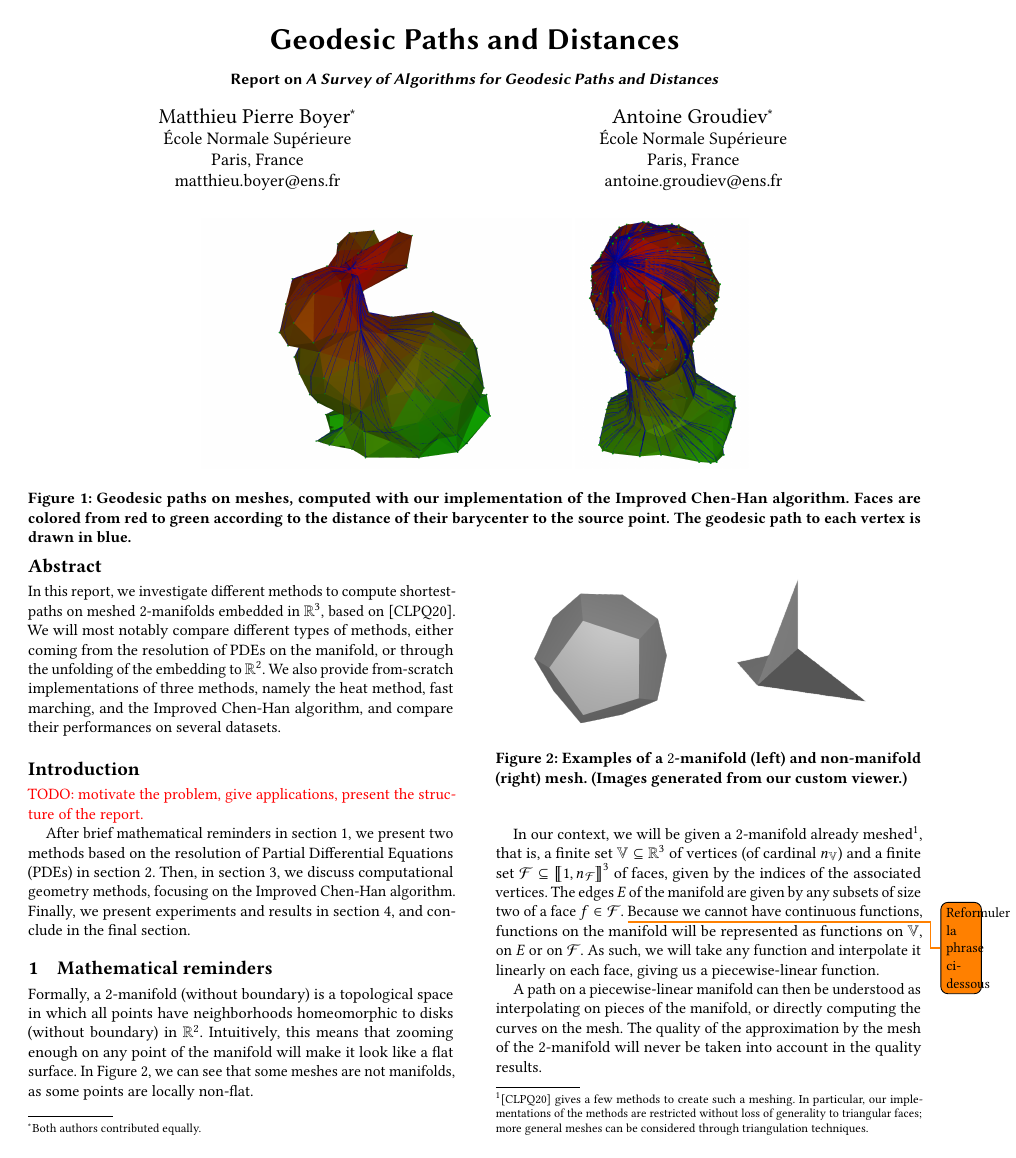
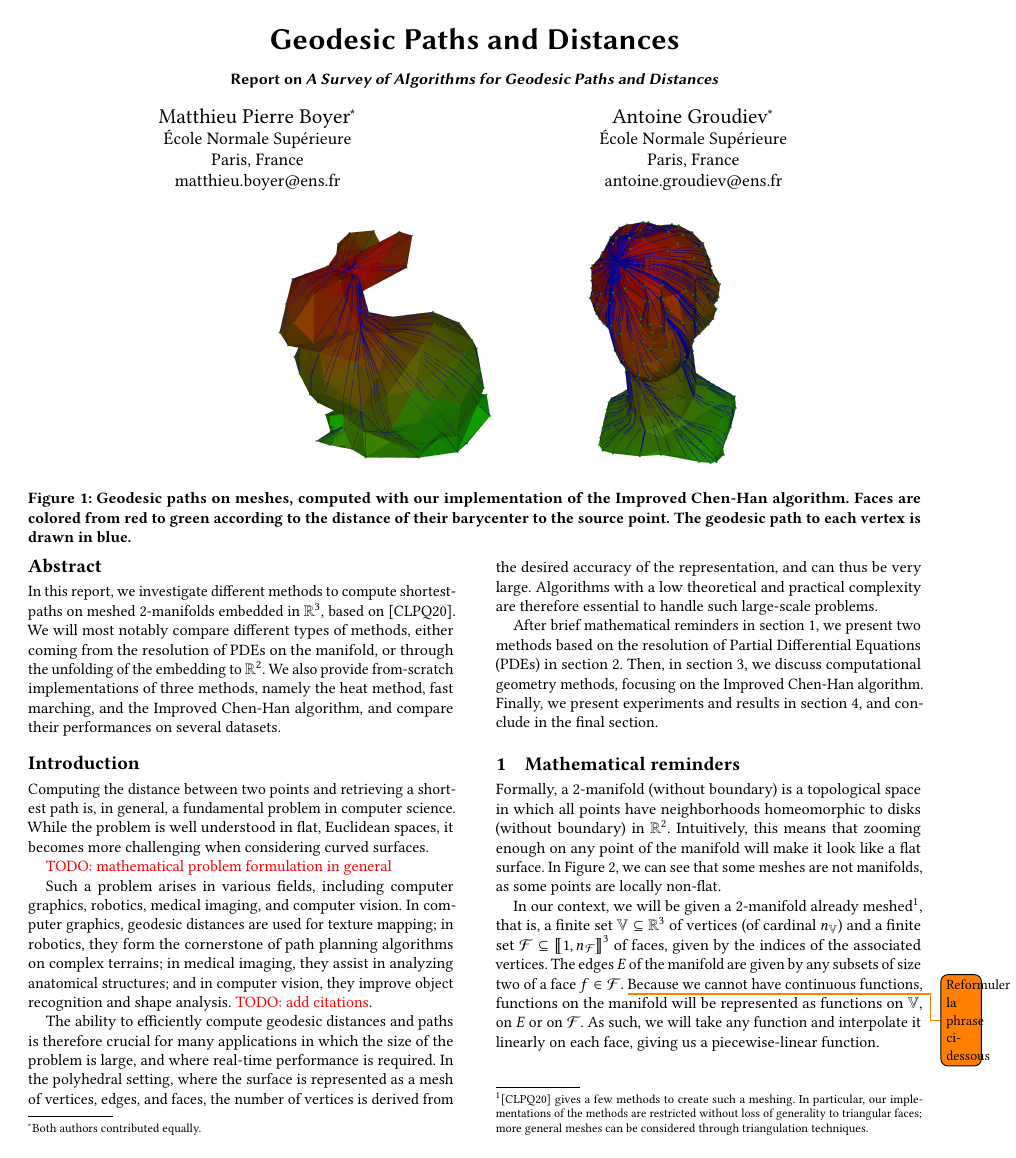
Before and after one commit to agroudiev/Geodesic-Paths, a LaTeX paper (report/report.tex): page 1 of 4. Compiled offline with pdfLaTeX.

Commit message:
feat(report): introduction

```diff
--- a/report/report.tex
+++ b/report/report.tex
@@ -56,7 +56,14 @@
 \maketitle
 
 \section*{Introduction}
-\textcolor{red}{TODO: motivate the problem, give applications, present the structure of the report.}
+Computing the distance between two points and retrieving a shortest path is, in general, a fundamental problem in computer science. While the problem is well understood in flat, Euclidean spaces, it becomes more challenging when considering curved surfaces.
+
+\textcolor{red}{TODO: mathematical problem formulation in general}
+
+Such a problem arises in various fields, including computer graphics, robotics, medical imaging, and computer vision. In computer graphics, geodesic distances are used for texture mapping; in robotics, they form the cornerstone of path planning algorithms on complex terrains; in medical imaging, they assist in analyzing anatomical structures; and in computer vision, they improve object recognition and shape analysis.
+\textcolor{red}{TODO: add citations}.
+
+The ability to efficiently compute geodesic distances and paths is therefore crucial for many applications in which the size of the problem is large, and where real-time performance is required. In the polyhedral setting, where the surface is represented as a mesh of vertices, edges, and faces, the number of vertices is derived from the desired accuracy of the representation, and can thus be very large. Algorithms with a low theoretical and practical complexity are therefore essential to handle such large-scale problems.
 
 After brief mathematical reminders in \autoref{sec:math-reminders}, we present two methods based on the resolution of Partial Differential Equations (PDEs) in \autoref{sec:pde-methods}.
 Then, in \autoref{sec:comp-geom-methods}, we discuss computational geometry methods, focusing on the Improved Chen-Han algorithm.
@@ -69,7 +76,7 @@ to disks (without boundary) in $\R^{2}$.
 Intuitively, this means that zooming enough on any point of the manifold will make it look like a flat surface.
 In \autoref{fig:manifolds-examples}, we can see that some meshes are not manifolds, as some points are locally non-flat.
 
-\begin{figure}[h]
+\begin{figure}[ht]
 	\centering
 	\includegraphics[width=.4\linewidth]{images/manifold.png}
 	\includegraphics[width=.5\linewidth]{images/nonmanifold.png}
```
Also changed, not shown: report/report.pdf, report/report.tex (6 more changed lines).
